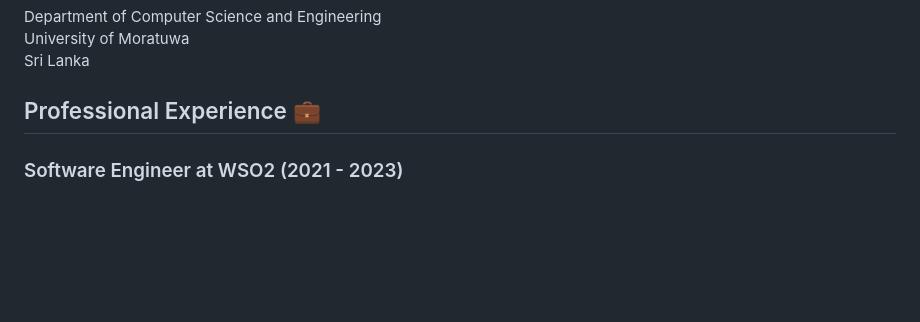
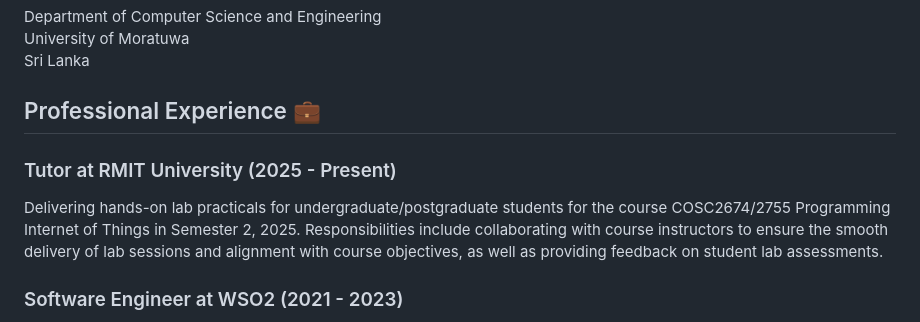
Before and after one commit to binodmx/binodmx.github.io, a Markdown page: index.md, the part around the change. Rendered like a GitHub page; blank space fills up the shorter version.

```diff
--- a/index.md
+++ b/index.md
@@ -26,6 +26,10 @@ University of Moratuwa<br>
 Sri Lanka
 
 ## Professional Experience 💼
+
+### Tutor at RMIT University (2025 - Present)
+
+Delivering hands-on lab practicals for undergraduate/postgraduate students for the course COSC2674/2755 Programming Internet of Things in Semester 2, 2025. Responsibilities include collaborating with course instructors to ensure the smooth delivery of lab sessions and alignment with course objectives, as well as providing feedback on student lab assessments.
 
 ### Software Engineer at WSO2 (2021 - 2023)
 
```
